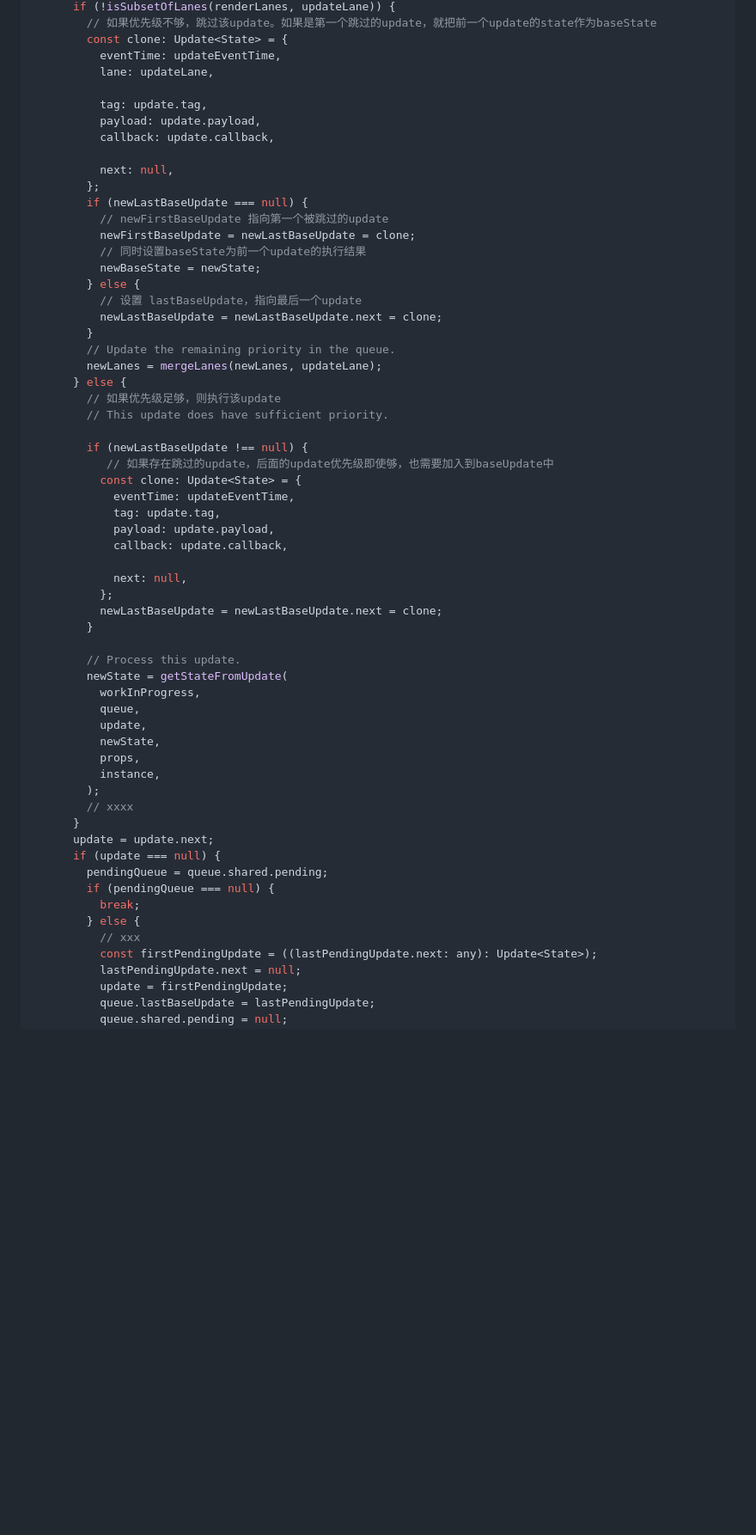
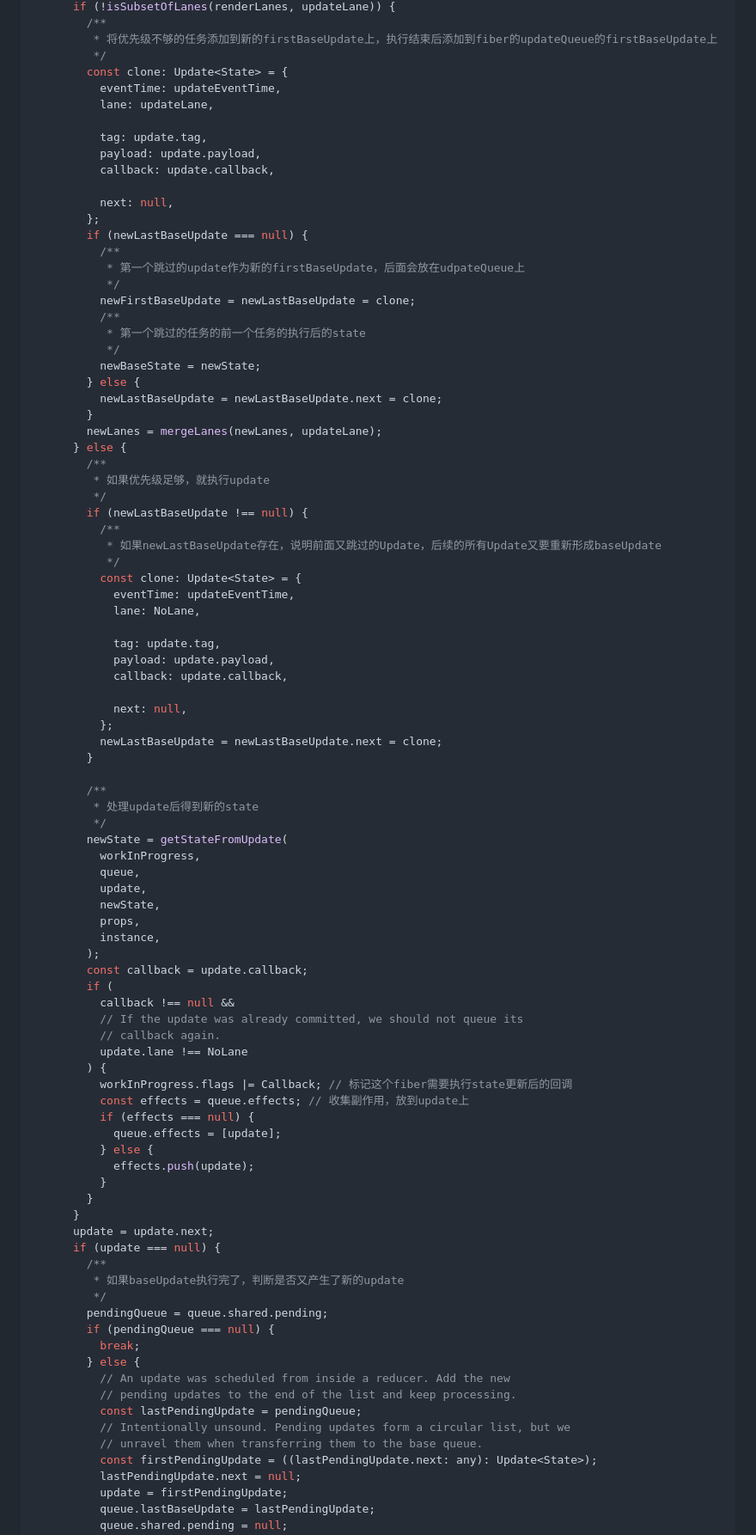
Before and after one commit to abelce/blogs, a Markdown page: react/baseState与baseUpdate.md, the part around one of its changes. Shown at 86% size. Drawn GitHub-style; blank space fills up the shorter version.

```diff
--- a/react/baseState与baseUpdate.md
+++ b/react/baseState与baseUpdate.md
@@ -104,5 +135,7 @@ export function processUpdateQueue<State>(
       if (!isSubsetOfLanes(renderLanes, updateLane)) {
-        // 如果优先级不够，跳过该update。如果是第一个跳过的update，就把前一个update的state作为baseState
+        /**
+         * 将优先级不够的任务添加到新的firstBaseUpdate上，执行结束后添加到fiber的updateQueue的firstBaseUpdate上
+         */
         const clone: Update<State> = {
           eventTime: updateEventTime,
           lane: updateLane,
@@ -114,24 +147,30 @@ export function processUpdateQueue<State>(
           next: null,
         };
         if (newLastBaseUpdate === null) {
-          // newFirstBaseUpdate 指向第一个被跳过的update
+          /**
+           * 第一个跳过的update作为新的firstBaseUpdate，后面会放在udpateQueue上
+           */
           newFirstBaseUpdate = newLastBaseUpdate = clone;
-          // 同时设置baseState为前一个update的执行结果
+          /**
+           * 第一个跳过的任务的前一个任务的执行后的state
+           */
           newBaseState = newState;
         } else {
-          // 设置 lastBaseUpdate，指向最后一个update
           newLastBaseUpdate = newLastBaseUpdate.next = clone;
         }
-        // Update the remaining priority in the queue.
         newLanes = mergeLanes(newLanes, updateLane);
       } else {
-        // 如果优先级足够，则执行该update
-        // This update does have sufficient priority.
-
+        /**
+         * 如果优先级足够，就执行update
+         */
         if (newLastBaseUpdate !== null) {
-           // 如果存在跳过的update，后面的update优先级即使够，也需要加入到baseUpdate中
+          /**
+           * 如果newLastBaseUpdate存在，说明前面又跳过的Update，后续的所有Update又要重新形成baseUpdate
+           */
           const clone: Update<State> = {
             eventTime: updateEventTime,
+            lane: NoLane,
+
             tag: update.tag,
             payload: update.payload,
             callback: update.callback,
@@ -141,7 +180,9 @@ export function processUpdateQueue<State>(
           newLastBaseUpdate = newLastBaseUpdate.next = clone;
         }
 
-        // Process this update.
+        /**
+         * 处理update后得到新的state
+         */
         newState = getStateFromUpdate(
           workInProgress,
           queue,
@@ -150,15 +191,36 @@ export function processUpdateQueue<State>(
           props,
           instance,
         );
-        // xxxx
+        const callback = update.callback;
+        if (
+          callback !== null &&
+          // If the update was already committed, we should not queue its
+          // callback again.
+          update.lane !== NoLane
+        ) {
+          workInProgress.flags |= Callback; // 标记这个fiber需要执行state更新后的回调
+          const effects = queue.effects; // 收集副作用，放到update上
+          if (effects === null) {
+            queue.effects = [update];
+          } else {
+            effects.push(update);
+          }
+        }
       }
       update = update.next;
       if (update === null) {
+        /**
+         * 如果baseUpdate执行完了，判断是否又产生了新的update
+         */
         pendingQueue = queue.shared.pending;
         if (pendingQueue === null) {
           break;
         } else {
-          // xxx
+          // An update was scheduled from inside a reducer. Add the new
+          // pending updates to the end of the list and keep processing.
+          const lastPendingUpdate = pendingQueue;
+          // Intentionally unsound. Pending updates form a circular list, but we
+          // unravel them when transferring them to the base queue.
           const firstPendingUpdate = ((lastPendingUpdate.next: any): Update<State>);
           lastPendingUpdate.next = null;
           update = firstPendingUpdate;
```
Also changed, not shown: other parts of react/baseState与baseUpdate.md (+80 -22 lines).
